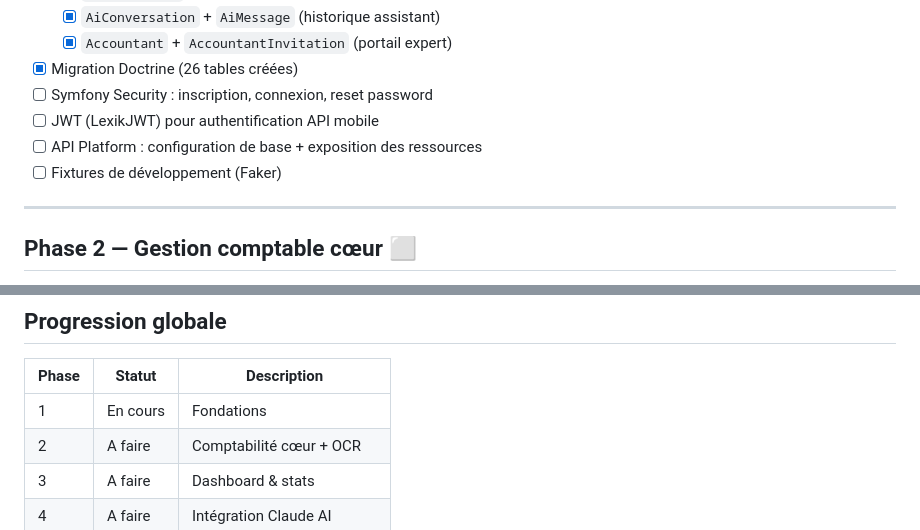
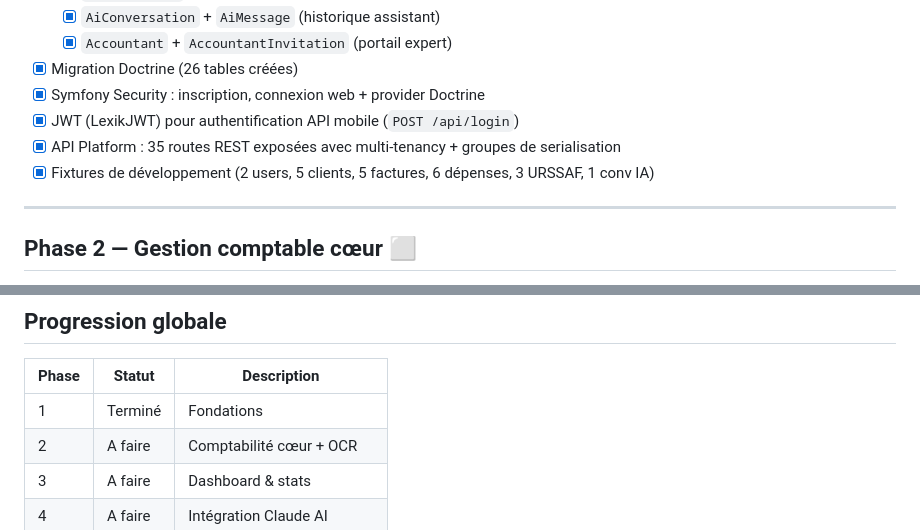
Before and after one commit to anthonycozette/gestopro, a Markdown page: PLAN.md, 2 parts joined by grey strips. Rendered like a GitHub page.

Commit message:
docs: PLAN.md — Phase 1 marquee terminee
Co-Authored-By: Claude Sonnet 4.6 <noreply@anthropic.com>

```diff
--- a/PLAN.md
+++ b/PLAN.md
@@ -62,10 +62,10 @@ Accountant ────────────────┘
   - [x] `AiConversation` + `AiMessage` (historique assistant)
   - [x] `Accountant` + `AccountantInvitation` (portail expert)
 - [x] Migration Doctrine (26 tables créées)
-- [ ] Symfony Security : inscription, connexion, reset password
-- [ ] JWT (LexikJWT) pour authentification API mobile
-- [ ] API Platform : configuration de base + exposition des ressources
-- [ ] Fixtures de développement (Faker)
+- [x] Symfony Security : inscription, connexion web + provider Doctrine
+- [x] JWT (LexikJWT) pour authentification API mobile (`POST /api/login`)
+- [x] API Platform : 35 routes REST exposées avec multi-tenancy + groupes de serialisation
+- [x] Fixtures de développement (2 users, 5 clients, 5 factures, 6 dépenses, 3 URSSAF, 1 conv IA)
 
 ---
 
@@ -250,7 +250,7 @@ MAILER_DSN=smtp://localhost:1025
 
 | Phase | Statut   | Description                  |
 |-------|----------|------------------------------|
-| 1     | En cours | Fondations                   |
+| 1     | Terminé  | Fondations                   |
 | 2     | A faire  | Comptabilité cœur + OCR      |
 | 3     | A faire  | Dashboard & stats            |
 | 4     | A faire  | Intégration Claude AI        |
```
Also changed, not shown: other parts of PLAN.md (+1 -1 lines).
